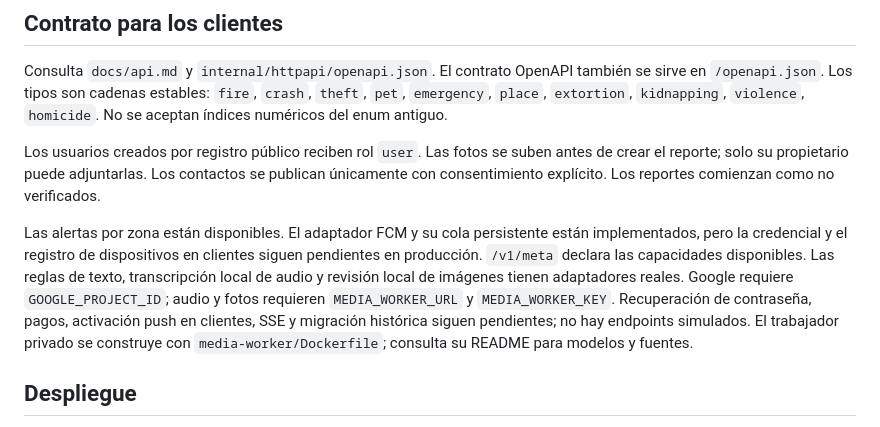
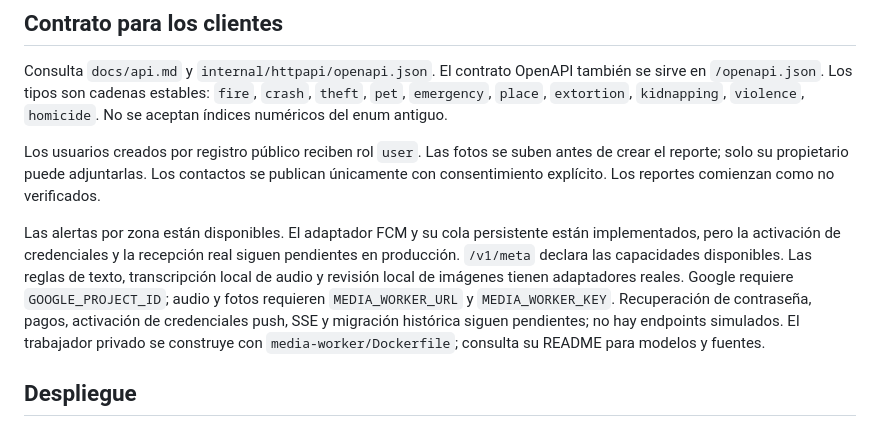
Before and after one commit to lucast1574/harkai-backend, a Markdown page: README.md, the part around the change. Rendered like a GitHub page.

Commit message:
Document completed client push integration and activation boundary

```diff
--- a/README.md
+++ b/README.md
@@ -43,7 +43,7 @@ Consulta `docs/api.md` y `internal/httpapi/openapi.json`. El contrato OpenAPI ta
 
 Los usuarios creados por registro público reciben rol `user`. Las fotos se suben antes de crear el reporte; solo su propietario puede adjuntarlas. Los contactos se publican únicamente con consentimiento explícito. Los reportes comienzan como no verificados.
 
-Las alertas por zona están disponibles. El adaptador FCM y su cola persistente están implementados, pero la credencial y el registro de dispositivos en clientes siguen pendientes en producción. `/v1/meta` declara las capacidades disponibles. Las reglas de texto, transcripción local de audio y revisión local de imágenes tienen adaptadores reales. Google requiere `GOOGLE_PROJECT_ID`; audio y fotos requieren `MEDIA_WORKER_URL` y `MEDIA_WORKER_KEY`. Recuperación de contraseña, pagos, activación push en clientes, SSE y migración histórica siguen pendientes; no hay endpoints simulados. El trabajador privado se construye con `media-worker/Dockerfile`; consulta su README para modelos y fuentes.
+Las alertas por zona están disponibles. El adaptador FCM y su cola persistente están implementados, pero la activación de credenciales y la recepción real siguen pendientes en producción. `/v1/meta` declara las capacidades disponibles. Las reglas de texto, transcripción local de audio y revisión local de imágenes tienen adaptadores reales. Google requiere `GOOGLE_PROJECT_ID`; audio y fotos requieren `MEDIA_WORKER_URL` y `MEDIA_WORKER_KEY`. Recuperación de contraseña, pagos, activación de credenciales push, SSE y migración histórica siguen pendientes; no hay endpoints simulados. El trabajador privado se construye con `media-worker/Dockerfile`; consulta su README para modelos y fuentes.
 
 ## Despliegue
 
```
Also changed, not shown: docs/api.md (+1 -1 lines).
